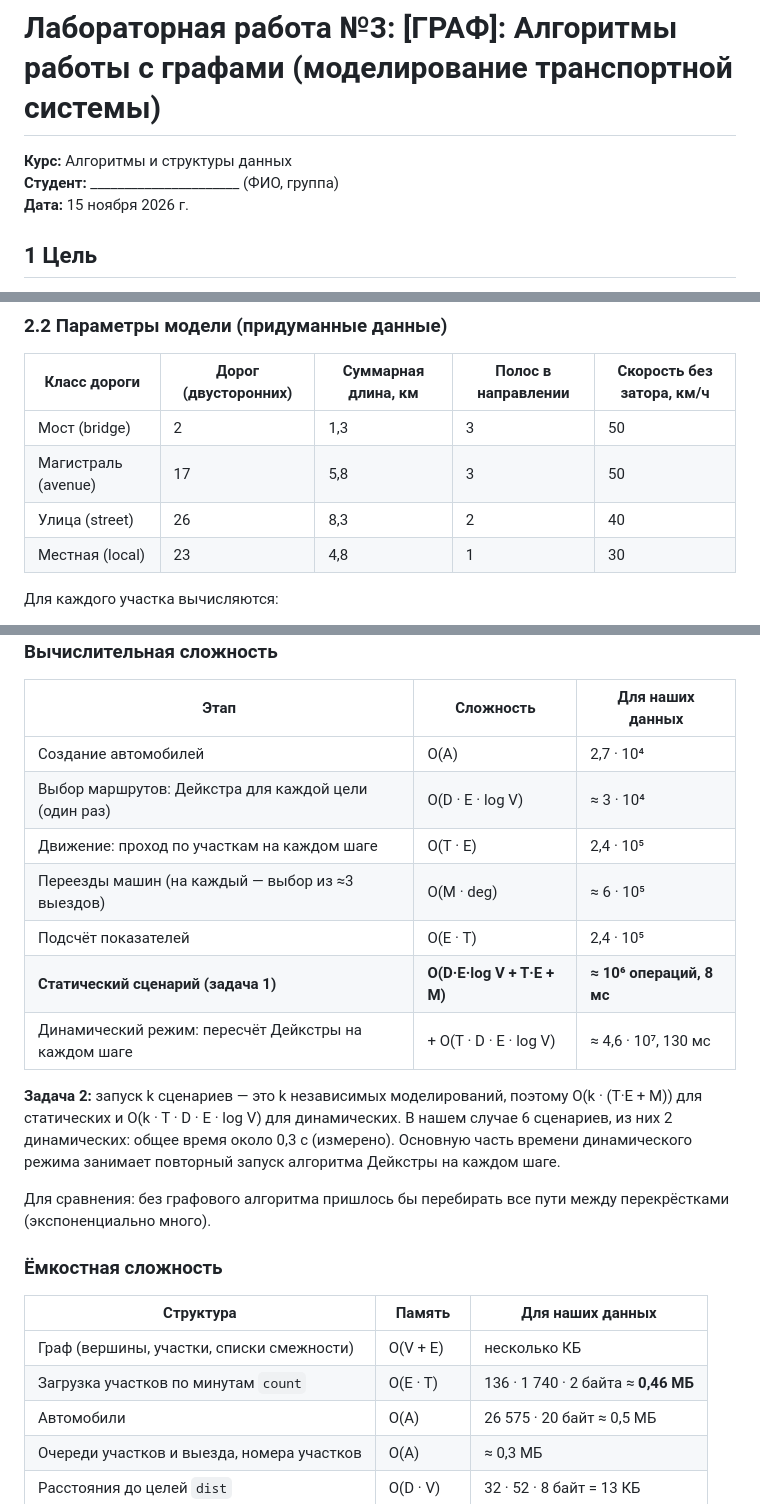
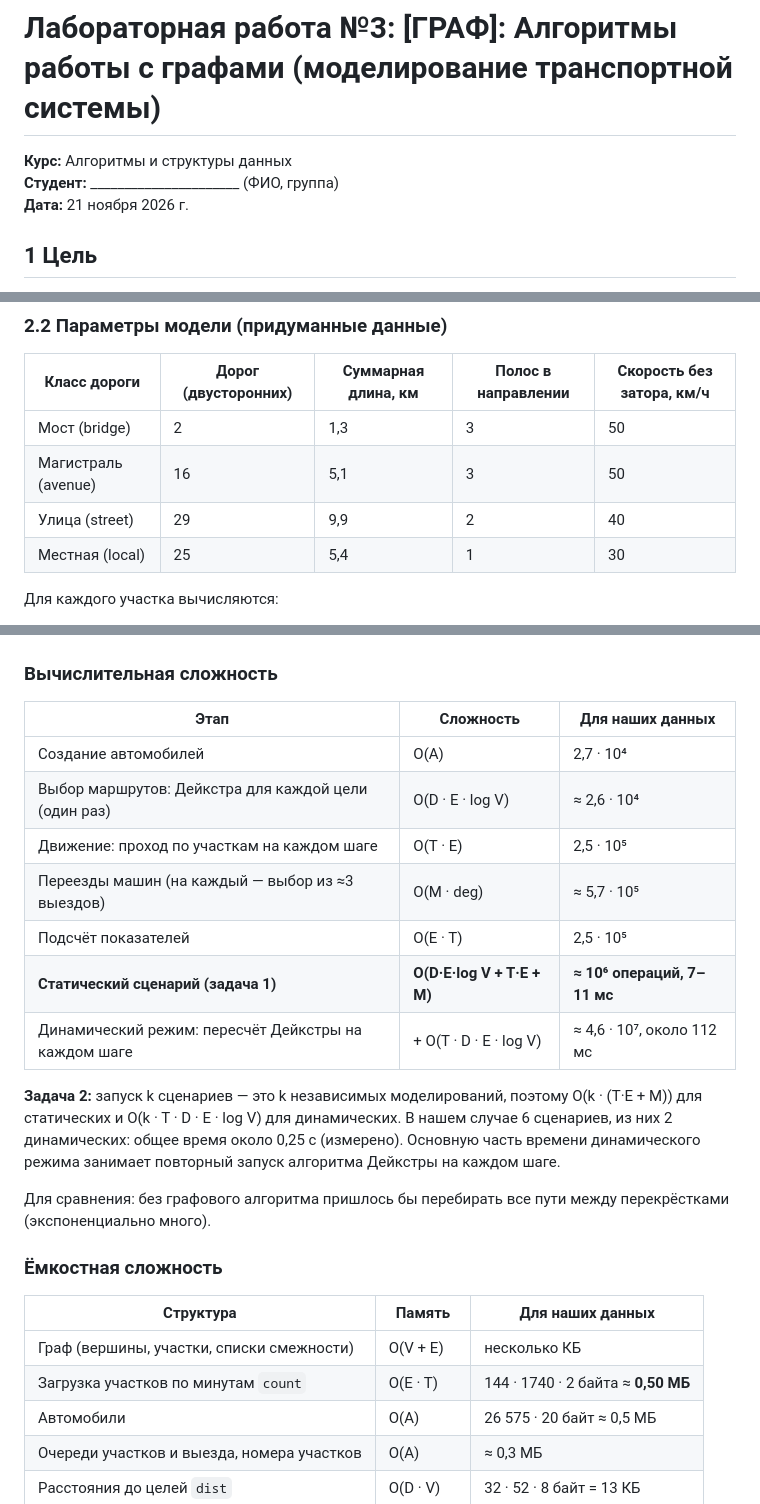
Before and after one commit to EvgeniiVasiliev123/C-and-Unix-Algorythm-s, a Markdown page: lab3-traffic/doc/report.md, 3 parts joined by grey strips. GitHub-like rendering.

```diff
--- a/lab3-traffic/doc/report.md
+++ b/lab3-traffic/doc/report.md
@@ -1,6 +1,6 @@
 # Лабораторная работа №3: [ГРАФ]: Алгоритмы работы с графами (моделирование транспортной системы)
 
-<p style="text-align:center"><b>Курс:</b> Алгоритмы и структуры данных<br><b>Студент:</b> ______________________ (ФИО, группа)<br><b>Дата:</b> 15 ноября 2026 г.</p>
+<p style="text-align:center"><b>Курс:</b> Алгоритмы и структуры данных<br><b>Студент:</b> ______________________ (ФИО, группа)<br><b>Дата:</b> 21 ноября 2026 г.</p>
 
 ## 1 Цель
 
@@ -31,9 +31,9 @@
 | Класс дороги | Дорог (двусторонних) | Суммарная длина, км | Полос в направлении | Скорость без затора, км/ч |
 |---|---|---|---|---|
 | Мост (bridge) | 2 | 1,3 | 3 | 50 |
-| Магистраль (avenue) | 17 | 5,8 | 3 | 50 |
-| Улица (street) | 26 | 8,3 | 2 | 40 |
-| Местная (local) | 23 | 4,8 | 1 | 30 |
+| Магистраль (avenue) | 16 | 5,1 | 3 | 50 |
+| Улица (street) | 29 | 9,9 | 2 | 40 |
+| Местная (local) | 25 | 5,4 | 1 | 30 |
 
 Для каждого участка вычисляются:
 
@@ -192,14 +192,14 @@
 | Этап | Сложность | Для наших данных |
 |---|---|---|
 | Создание автомобилей | O(A) | 2,7 · 10⁴ |
-| Выбор маршрутов: Дейкстра для каждой цели (один раз) | O(D · E · log V) | ≈ 3 · 10⁴ |
-| Движение: проход по участкам на каждом шаге | O(T · E) | 2,4 · 10⁵ |
-| Переезды машин (на каждый — выбор из ≈3 выездов) | O(M · deg) | ≈ 6 · 10⁵ |
-| Подсчёт показателей | O(E · T) | 2,4 · 10⁵ |
-| **Статический сценарий (задача 1)** | **O(D·E·log V + T·E + M)** | **≈ 10⁶ операций, 8 мс** |
-| Динамический режим: пересчёт Дейкстры на каждом шаге | + O(T · D · E · log V) | ≈ 4,6 · 10⁷, 130 мс |
+| Выбор маршрутов: Дейкстра для каждой цели (один раз) | O(D · E · log V) | ≈ 2,6 · 10⁴ |
+| Движение: проход по участкам на каждом шаге | O(T · E) | 2,5 · 10⁵ |
+| Переезды машин (на каждый — выбор из ≈3 выездов) | O(M · deg) | ≈ 5,7 · 10⁵ |
+| Подсчёт показателей | O(E · T) | 2,5 · 10⁵ |
+| **Статический сценарий (задача 1)** | **O(D·E·log V + T·E + M)** | **≈ 10⁶ операций, 7–11 мс** |
+| Динамический режим: пересчёт Дейкстры на каждом шаге | + O(T · D · E · log V) | ≈ 4,6 · 10⁷, около 112 мс |
 
-**Задача 2:** запуск k сценариев — это k независимых моделирований, поэтому O(k · (T·E + M)) для статических и O(k · T · D · E · log V) для динамических. В нашем случае 6 сценариев, из них 2 динамических: общее время около 0,3 с (измерено). Основную часть времени динамического режима занимает повторный запуск алгоритма Дейкстры на каждом шаге.
+**Задача 2:** запуск k сценариев — это k независимых моделирований, поэтому O(k · (T·E + M)) для статических и O(k · T · D · E · log V) для динамических. В нашем случае 6 сценариев, из них 2 динамических: общее время около 0,25 с (измерено). Основную часть времени динамического режима занимает повторный запуск алгоритма Дейкстры на каждом шаге.
 
 Для сравнения: без графового алгоритма пришлось бы перебирать все пути между перекрёстками (экспоненциально много).
 
@@ -208,7 +208,7 @@
 | Структура | Память | Для наших данных |
 |---|---|---|
 | Граф (вершины, участки, списки смежности) | O(V + E) | несколько КБ |
-| Загрузка участков по минутам `count` | O(E · T) | 136 · 1 740 · 2 байта ≈ **0,46 МБ** |
+| Загрузка участков по минутам `count` | O(E · T) | 144 · 1740 · 2 байта ≈ **0,50 МБ** |
 | Автомобили | O(A) | 26 575 · 20 байт ≈ 0,5 МБ |
 | Очереди участков и выезда, номера участков | O(A) | ≈ 0,3 МБ |
 | Расстояния до целей `dist` | O(D · V) | 32 · 52 · 8 байт = 13 КБ |
```
Also changed, not shown: other parts of lab3-traffic/doc/report.md (+24 -24 lines), lab3-traffic/README.md (+1 -1 lines), lab3-traffic/doc/scenarios.png, 11 other files.
